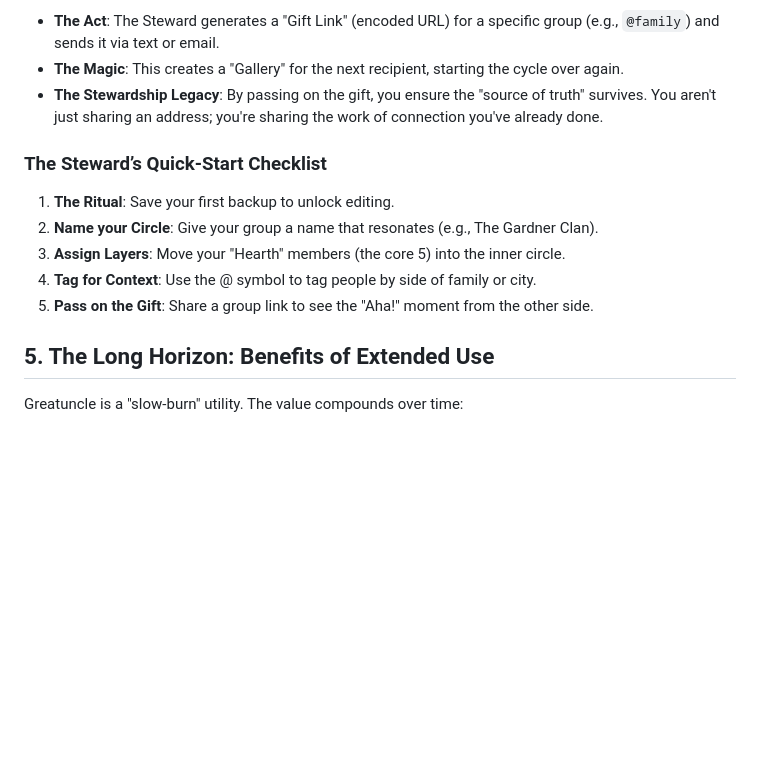
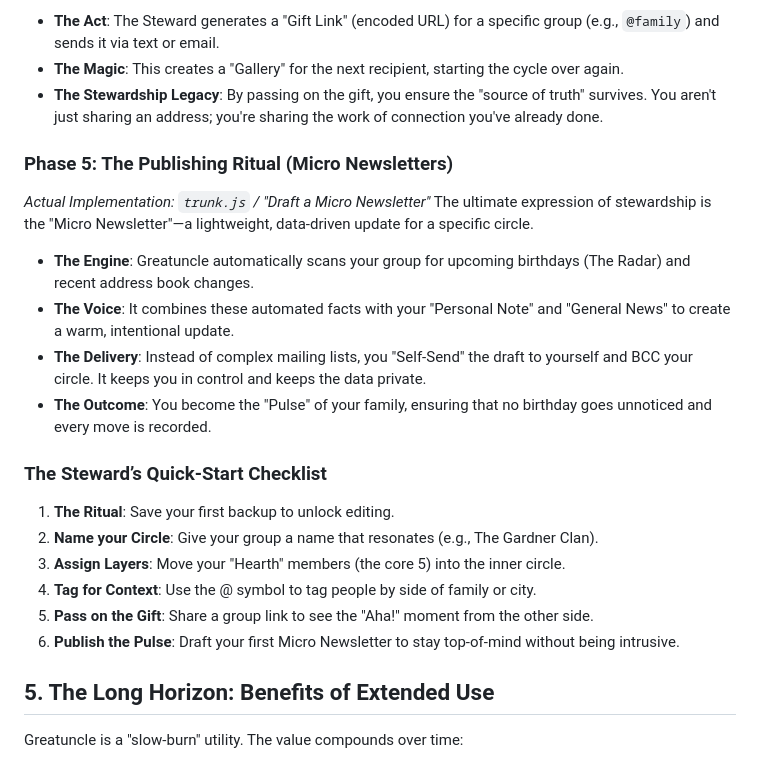
Before and after one commit to raydaly/verdant-gumption-f54368, a Markdown page: docs/WELCOME_GUIDE.md, the part around the change. Drawn GitHub-style; blank space fills up the shorter version.

Commit message:
v88.0.0 - Micro Newsletter for Groups

```diff
--- a/docs/WELCOME_GUIDE.md
+++ b/docs/WELCOME_GUIDE.md
@@ -93,12 +93,21 @@ The journey comes full circle when the Steward shares their work back with the f
 - **The Magic**: This creates a "Gallery" for the next recipient, starting the cycle over again.
 - **The Stewardship Legacy**: By passing on the gift, you ensure the "source of truth" survives. You aren't just sharing an address; you're sharing the work of connection you've already done.
 
+### Phase 5: The Publishing Ritual (Micro Newsletters)
+*Actual Implementation: `trunk.js` / "Draft a Micro Newsletter"*
+The ultimate expression of stewardship is the "Micro Newsletter"—a lightweight, data-driven update for a specific circle.
+- **The Engine**: Greatuncle automatically scans your group for upcoming birthdays (The Radar) and recent address book changes.
+- **The Voice**: It combines these automated facts with your "Personal Note" and "General News" to create a warm, intentional update.
+- **The Delivery**: Instead of complex mailing lists, you "Self-Send" the draft to yourself and BCC your circle. It keeps you in control and keeps the data private.
+- **The Outcome**: You become the "Pulse" of your family, ensuring that no birthday goes unnoticed and every move is recorded.
+
 ### The Steward’s Quick-Start Checklist
 1. **The Ritual**: Save your first backup to unlock editing.
 2. **Name your Circle**: Give your group a name that resonates (e.g., The Gardner Clan).
 3. **Assign Layers**: Move your "Hearth" members (the core 5) into the inner circle.
 4. **Tag for Context**: Use the @ symbol to tag people by side of family or city.
 5. **Pass on the Gift**: Share a group link to see the "Aha!" moment from the other side.
+6. **Publish the Pulse**: Draft your first Micro Newsletter to stay top-of-mind without being intrusive.
 
 ## 5. The Long Horizon: Benefits of Extended Use
 
```
